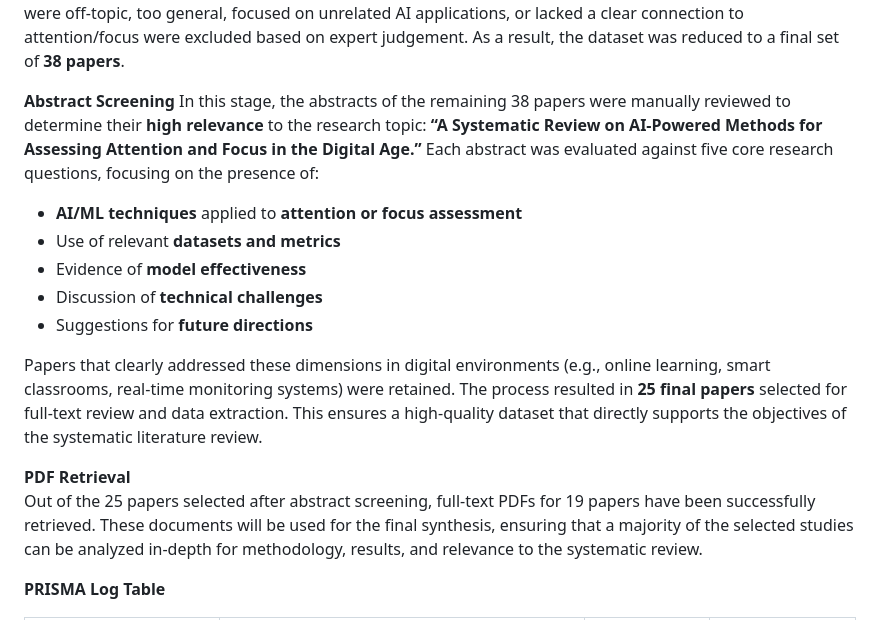
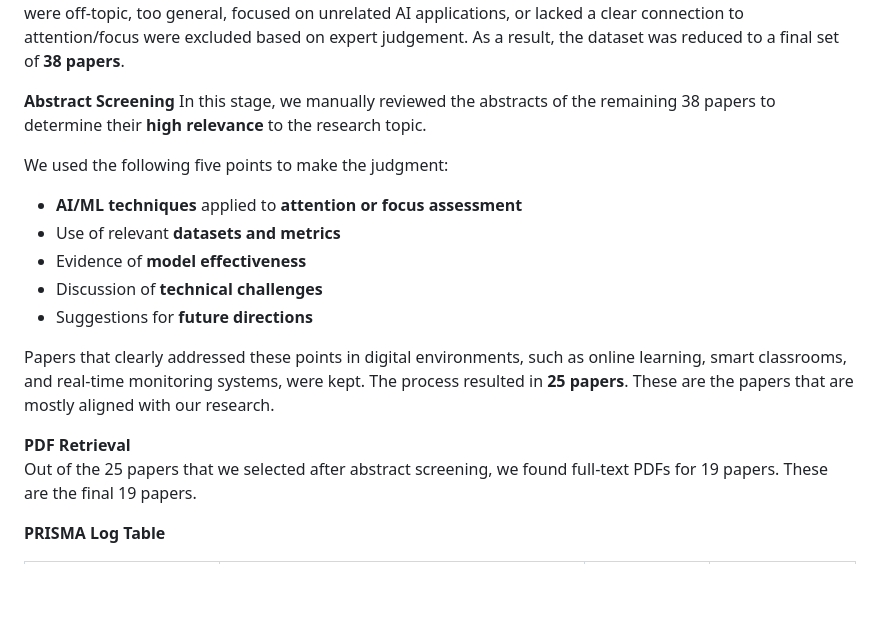
Before and after one commit to Mansib-eng/Literature-Review, a Markdown page: Research Work/Our Paper/README.md, the part around the change. GitHub-like rendering; blank space fills up the shorter version.

```diff
--- a/Research Work/Our Paper/README.md
+++ b/Research Work/Our Paper/README.md
@@ -64,19 +64,20 @@ In this step, we used another Python script[24] to keep only those papers whose
 In this stage, we manually checked the 73 papers that passed all previous automated program filters. We carefully examined the title of each paper to determine whether it directly aligned with our research. **AI-powered methods for assessing attention and focus in digital environments**. Papers that were off-topic, too general, focused on unrelated AI applications, or lacked a clear connection to attention/focus were excluded based on expert judgement. As a result, the dataset was reduced to a final set of **38 papers**.
 
 **Abstract Screening**
-In this stage, the abstracts of the remaining 38 papers were manually reviewed to determine their **high relevance** to the research topic: **“A Systematic Review on AI-Powered Methods for Assessing Attention and Focus in the Digital Age.”** Each abstract was evaluated against five core research questions, focusing on the presence of:
+In this stage, we manually reviewed the abstracts of the remaining 38 papers to determine their **high relevance** to the research topic.
 
+We used the following five points to make the judgment:
 * **AI/ML techniques** applied to **attention or focus assessment**
 * Use of relevant **datasets and metrics**
 * Evidence of **model effectiveness**
 * Discussion of **technical challenges**
 * Suggestions for **future directions**
 
-Papers that clearly addressed these dimensions in digital environments (e.g., online learning, smart classrooms, real-time monitoring systems) were retained. The process resulted in **25 final papers** selected for full-text review and data extraction. This ensures a high-quality dataset that directly supports the objectives of the systematic literature review.
+Papers that clearly addressed these points in digital environments, such as online learning, smart classrooms, and real-time monitoring systems, were kept. The process resulted in **25 papers**. These are the papers that are mostly aligned with our research.
+
 
 **PDF Retrieval**
-Out of the 25 papers selected after abstract screening, full-text PDFs for 19 papers have been successfully retrieved. These documents will be used for the final synthesis, ensuring that a majority of the selected studies can be analyzed in-depth for methodology, results, and relevance to the systematic review.
-
+Out of the 25 papers that we selected after abstract screening, we found full-text PDFs for 19 papers. These are the final 19 papers.
 
 **PRISMA Log Table**
 
```
